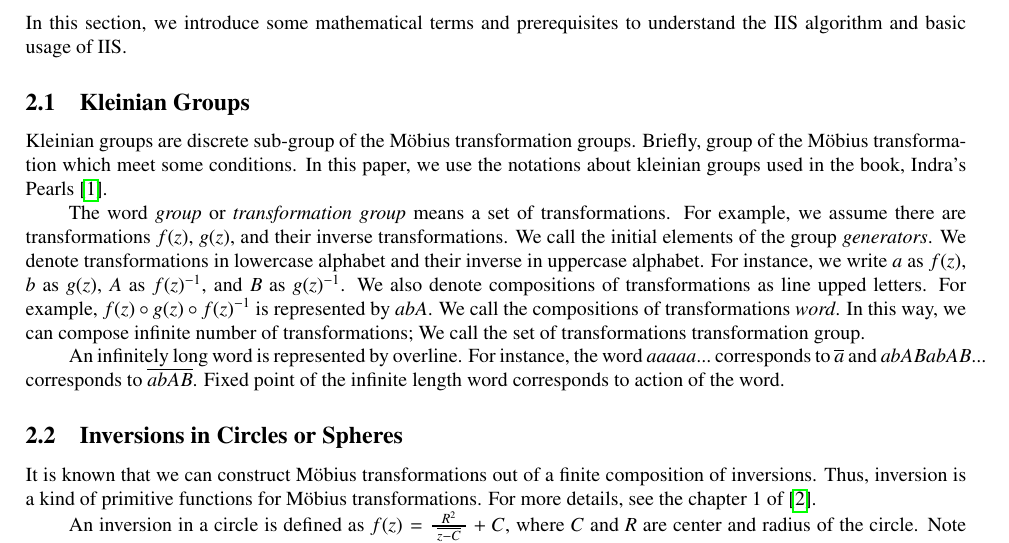
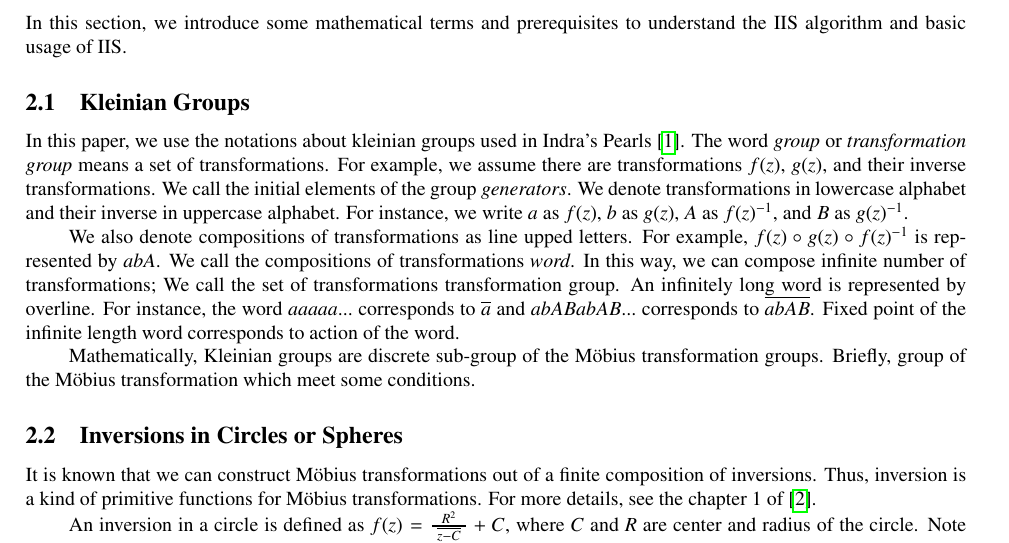
Before and after one commit to soma-arc/MasterThesis, a LaTeX paper (src/main.tex, which reads src/preparation.tex): part of page 3 of 22, cut so that both start at the same text. Compiled offline with pdfLaTeX.

Commit message:
Modify subsection of Kleinian groups

```diff
--- a/src/preparation.tex
+++ b/src/preparation.tex
@@ -8,11 +8,8 @@ to understand the IIS algorithm and basic usage of IIS.
 
 \subsection{Kleinian Groups}
 
-Kleinian groups are discrete sub-group of the M\"obius transformation
-groups. Briefly, group of the M\"obius transformation which meet some conditions.
-In this paper, we use the notations about kleinian groups used in the
-book, Indra's Pearls \cite{MumfordSeriesWright200204}.
-
+In this paper, we use the notations about kleinian groups used in
+Indra's Pearls \cite{MumfordSeriesWright200204}.
 The word \textit{group} or \textit{transformation group} means a set of
 transformations.
 For example, we assume there are transformations $f(z)$, $g(z)$, and
@@ -22,17 +19,20 @@ We denote transformations in lowercase alphabet and
 their inverse in uppercase alphabet.
 For instance, we write $a$ as $f(z)$, $b$ as $g(z)$, $A$ as $f(z)^{-1}$,
 and $B$ as $g(z)^{-1}$.
+
 We also denote compositions of transformations as line upped letters.
 For example, $f(z) \circ g(z) \circ f(z)^{-1}$ is represented by $abA$.
 We call the compositions of transformations \textit{word}.
 In this way, we can compose infinite number of transformations;
 We call the set of transformations transformation group.
-
 An infinitely long word is represented by overline.
 For instance, the word $aaaaa...$ corresponds to $\overline{a}$ and
 $abABabAB...$ corresponds to $\overline{abAB}$.
 Fixed point of the infinite length word corresponds to action of the
 word.
+
+Mathematically, Kleinian groups are discrete sub-group of the M\"obius transformation
+groups. Briefly, group of the M\"obius transformation which meet some conditions.
 
 \subsection{Inversions in Circles or Spheres}
 
```
